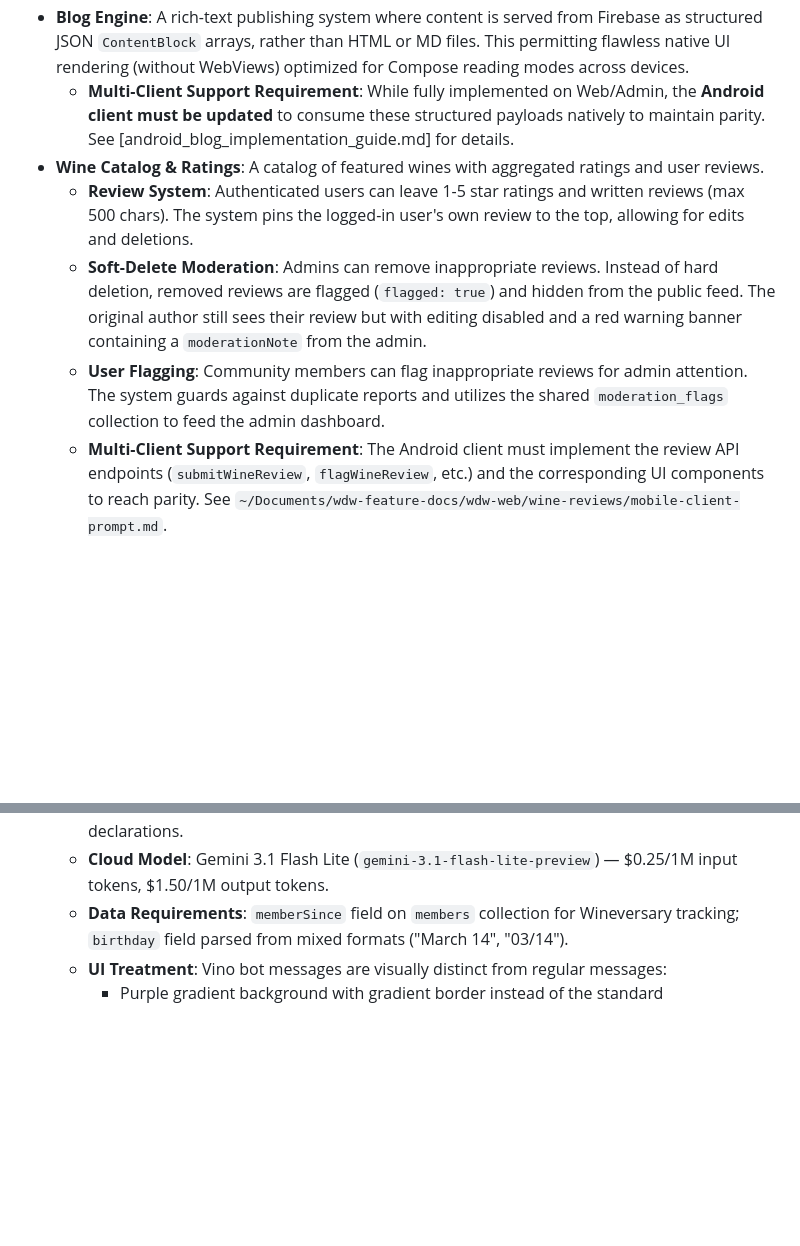
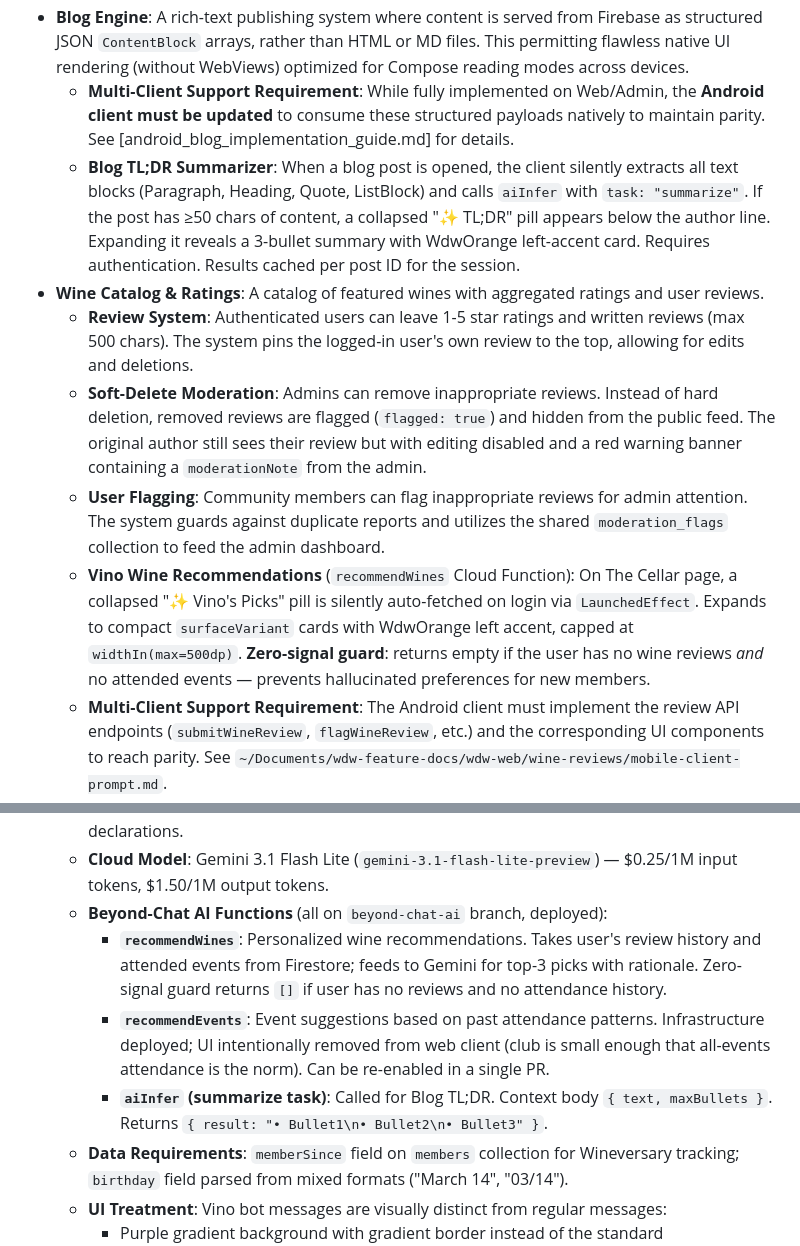
Before and after one commit to cka-dev/wdw-web, a Markdown page: ARCHITECTURE.md, 2 parts joined by grey strips. Rendered like a GitHub page; blank space fills up the shorter version.

Commit message:
docs: update ARCHITECTURE.md with beyond-chat-ai features
- Added Vino Wine Recommendations entry under Wine Catalog section
- Added Blog TL;DR Summarizer entry under Blog Engine section
- Added Beyond-Chat AI Functions sub-section under Vino AI Bot (recommendWines,
  recommendEvents, aiInfer summarize) with zero-signal guard notes

```diff
--- a/ARCHITECTURE.md
+++ b/ARCHITECTURE.md
@@ -68,10 +68,12 @@ To prevent leaking project identifiers, some JavaScript files are excluded from
 - **Member Directory & Spotlight**: Directory of community members, highlighting a deterministic rotating "Member Spotlight" driven by a robust round-robin queue, automated birthday prioritization, and secure manual override architecture.
 - **Blog Engine**: A rich-text publishing system where content is served from Firebase as structured JSON `ContentBlock` arrays, rather than HTML or MD files. This permitting flawless native UI rendering (without WebViews) optimized for Compose reading modes across devices.
     - **Multi-Client Support Requirement**: While fully implemented on Web/Admin, the **Android client must be updated** to consume these structured payloads natively to maintain parity. See [android_blog_implementation_guide.md] for details.
+    - **Blog TL;DR Summarizer**: When a blog post is opened, the client silently extracts all text blocks (Paragraph, Heading, Quote, ListBlock) and calls `aiInfer` with `task: "summarize"`. If the post has ≥50 chars of content, a collapsed "✨ TL;DR" pill appears below the author line. Expanding it reveals a 3-bullet summary with WdwOrange left-accent card. Requires authentication. Results cached per post ID for the session.
 - **Wine Catalog & Ratings**: A catalog of featured wines with aggregated ratings and user reviews.
     - **Review System**: Authenticated users can leave 1-5 star ratings and written reviews (max 500 chars). The system pins the logged-in user's own review to the top, allowing for edits and deletions.
     - **Soft-Delete Moderation**: Admins can remove inappropriate reviews. Instead of hard deletion, removed reviews are flagged (`flagged: true`) and hidden from the public feed. The original author still sees their review but with editing disabled and a red warning banner containing a `moderationNote` from the admin.
     - **User Flagging**: Community members can flag inappropriate reviews for admin attention. The system guards against duplicate reports and utilizes the shared `moderation_flags` collection to feed the admin dashboard.
+    - **Vino Wine Recommendations** (`recommendWines` Cloud Function): On The Cellar page, a collapsed "✨ Vino's Picks" pill is silently auto-fetched on login via `LaunchedEffect`. Expands to compact `surfaceVariant` cards with WdwOrange left accent, capped at `widthIn(max=500dp)`. **Zero-signal guard**: returns empty if the user has no wine reviews *and* no attended events — prevents hallucinated preferences for new members.
     - **Multi-Client Support Requirement**: The Android client must implement the review API endpoints (`submitWineReview`, `flagWineReview`, etc.) and the corresponding UI components to reach parity. See `~/Documents/wdw-feature-docs/wdw-web/wine-reviews/mobile-client-prompt.md`.
 
 ### Messaging (Real-time Chat)
@@ -153,6 +155,10 @@ To prevent leaking project identifiers, some JavaScript files are excluded from
     - **Birthday & Wineversary Bot**: Scheduled Cloud Function (`checkBirthdaysAndWineversaries`) runs daily at 9 AM ET. Scans `members` collection for today’s birthdays and membership anniversaries (“Wineversary”). Posts Gemini-generated personalized greetings to Community Lounge only. Duplicate prevention via `bot_greetings` Firestore collection.
     - **JS Bridge**: `ai-bridge.js` (`window.wdwAiBridge`) with `AiBridge.kt` Kotlin external declarations.
     - **Cloud Model**: Gemini 3.1 Flash Lite (`gemini-3.1-flash-lite-preview`) — $0.25/1M input tokens, $1.50/1M output tokens.
+    - **Beyond-Chat AI Functions** (all on `beyond-chat-ai` branch, deployed):
+        - **`recommendWines`**: Personalized wine recommendations. Takes user's review history and attended events from Firestore; feeds to Gemini for top-3 picks with rationale. Zero-signal guard returns `[]` if user has no reviews and no attendance history.
+        - **`recommendEvents`**: Event suggestions based on past attendance patterns. Infrastructure deployed; UI intentionally removed from web client (club is small enough that all-events attendance is the norm). Can be re-enabled in a single PR.
+        - **`aiInfer` (summarize task)**: Called for Blog TL;DR. Context body `{ text, maxBullets }`. Returns `{ result: "• Bullet1\n• Bullet2\n• Bullet3" }`.
     - **Data Requirements**: `memberSince` field on `members` collection for Wineversary tracking; `birthday` field parsed from mixed formats ("March 14", "03/14").
     - **UI Treatment**: Vino bot messages are visually distinct from regular messages:
         - Purple gradient background with gradient border instead of the standard `surfaceVariant`.
```
